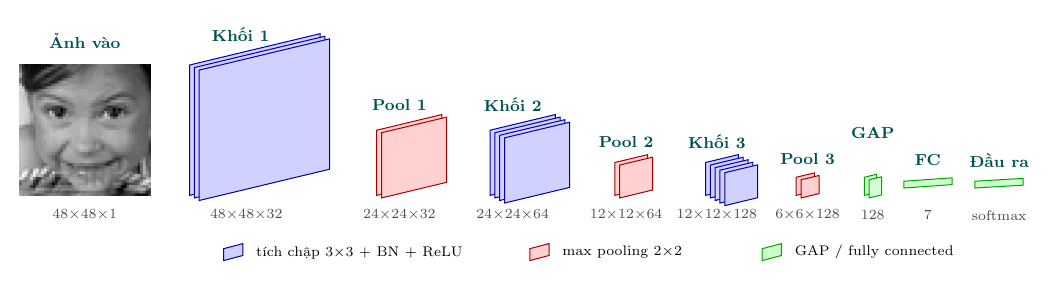
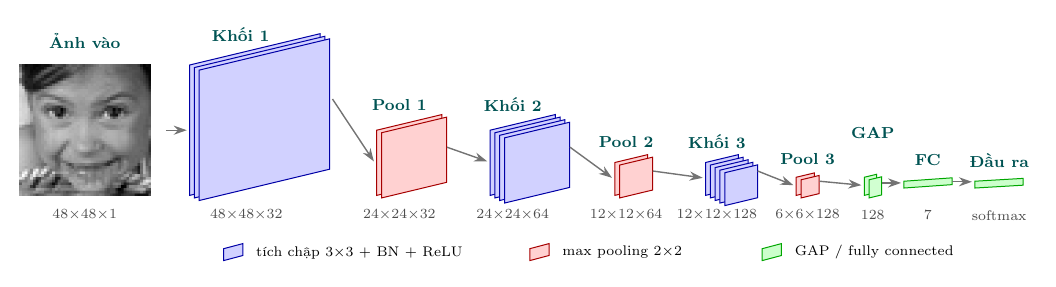
Before and after one commit to QuangMinh03042005/DeepLearningDDU1231, a LaTeX figure (Emotion_Recognition/report/figures/mo_hinh_baseline_3d.tex): the whole page. Compiled offline with pdfLaTeX.

Commit message:
Emotion_Recognition: thêm mũi tên nối giữa các lớp trong sơ đồ 3D

```diff
--- a/Emotion_Recognition/report/figures/mo_hinh_baseline_3d.tex
+++ b/Emotion_Recognition/report/figures/mo_hinh_baseline_3d.tex
@@ -92,6 +94,18 @@
 \node[ten] at (17.28, 0.62) {Đầu ra};
 \node[dim] at (17.28, -0.35) {softmax};
 
+% ================= ĐƯỜNG NỐI GIỮA CÁC LỚP =================
+% Nối từ mép phải (giữa chiều cao) của chồng trước sang mép trái của chồng sau
+\draw[arr] (2.58, 1.15) -- (2.95, 1.15);   % ảnh vào -> khối 1
+\draw[arr] (5.52, 1.70) -- (6.25, 0.60);   % khối 1  -> pool 1
+\draw[arr] (7.54, 0.85) -- (8.25, 0.60);   % pool 1  -> khối 2
+\draw[arr] (9.71, 0.85) -- (10.45, 0.31);  % khối 2  -> pool 2
+\draw[arr] (11.17, 0.43) -- (12.05, 0.31); % pool 2  -> khối 3
+\draw[arr] (13.02, 0.43) -- (13.65, 0.18); % khối 3  -> pool 3
+\draw[arr] (14.11, 0.25) -- (14.85, 0.18); % pool 3  -> GAP
+\draw[arr] (15.21, 0.22) -- (15.55, 0.22); % GAP     -> FC
+\draw[arr] (16.45, 0.24) -- (16.80, 0.24); % FC      -> đầu ra
+
 % ================= CHÚ THÍCH =================
 \begin{scope}[shift={(3.6, -1.15)}]
   \fill[blue!18, draw=blue!65!black, line width=0.5pt]
```
Also changed, not shown: Emotion_Recognition/report/figures/mo_hinh_baseline_3d.pdf, Emotion_Recognition/report/figures/mo_hinh_baseline_3d.png, Emotion_Recognition/report/figures/mo_hinh_baseline_3d.tex (2 more changed lines).
